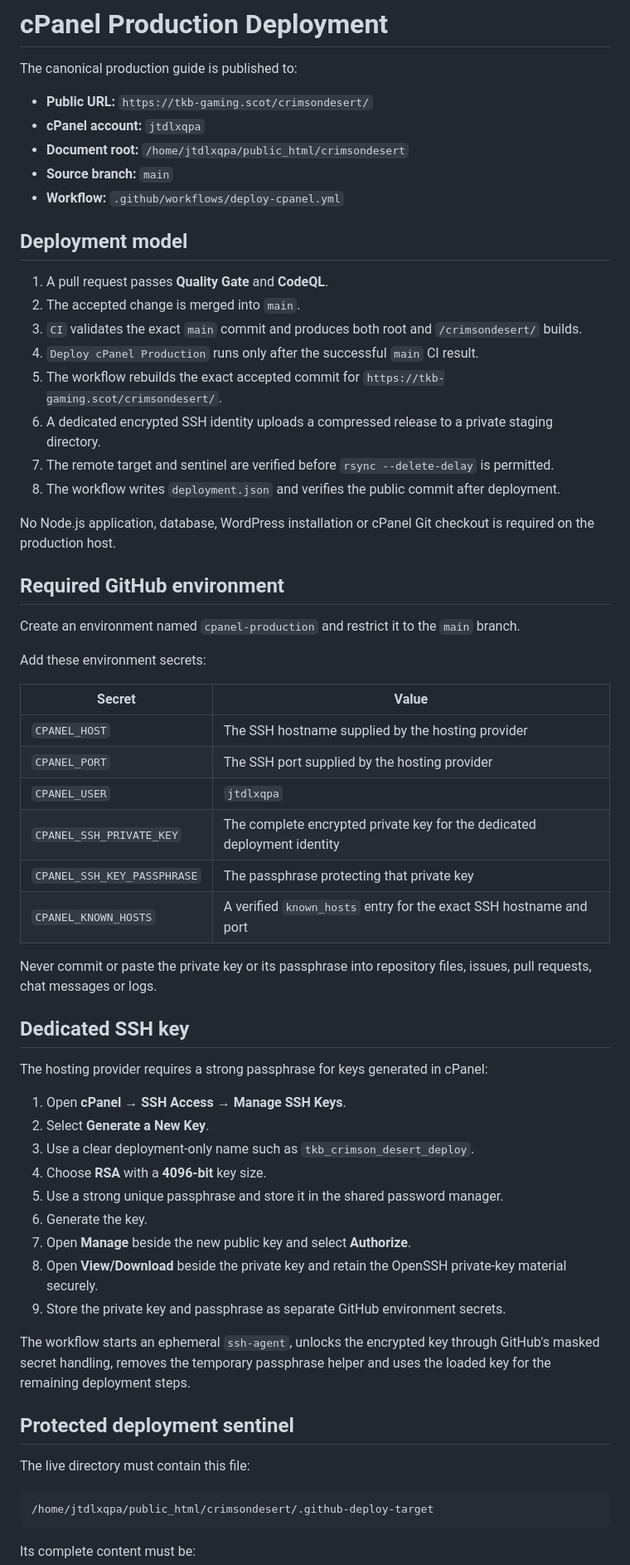
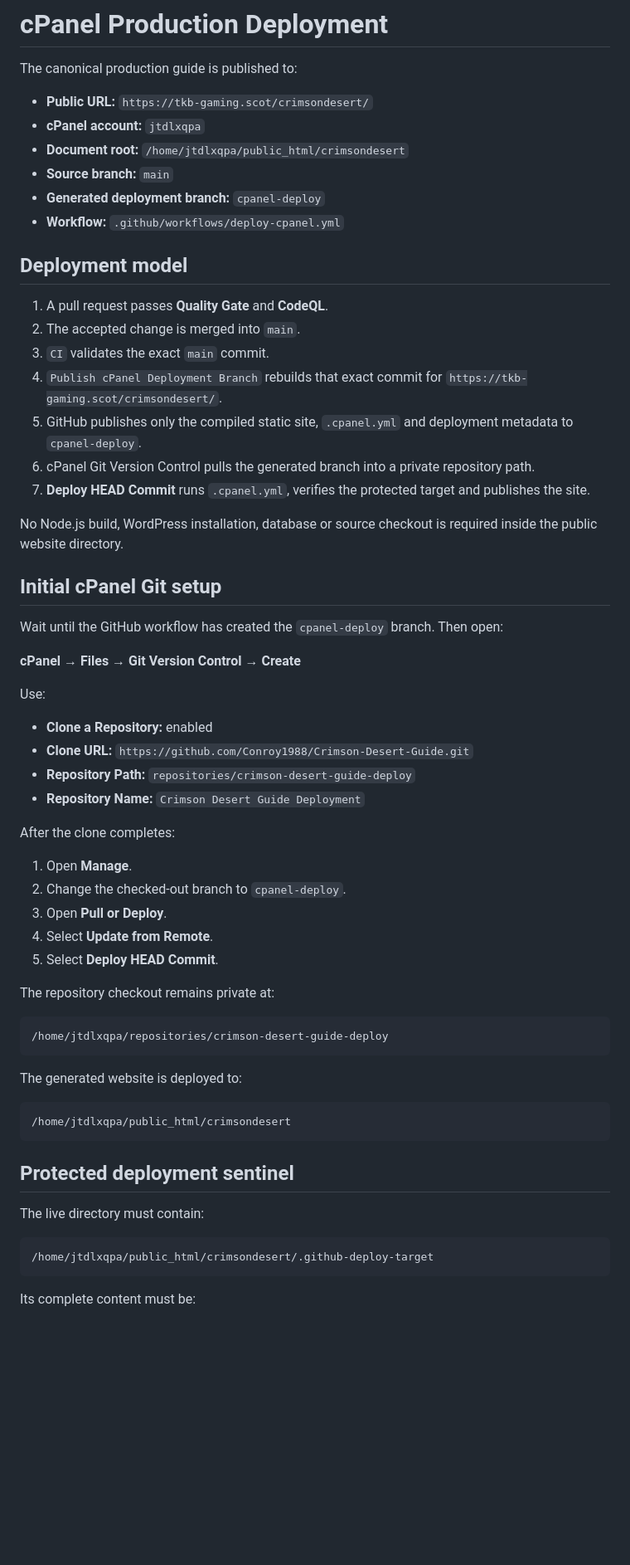
Before and after one commit to Conroy1988/Crimson-Desert-Guide, a Markdown page: docs/CPANEL-DEPLOYMENT.md, the part around one of its changes. Shown at 83% size. Rendered like a GitHub page; blank space fills up the shorter version.

Commit message:
Document cPanel Git pull deployment

````diff
--- a/docs/CPANEL-DEPLOYMENT.md
+++ b/docs/CPANEL-DEPLOYMENT.md
@@ -6,57 +6,57 @@ The canonical production guide is published to:
 - **cPanel account:** `jtdlxqpa`
 - **Document root:** `/home/jtdlxqpa/public_html/crimsondesert`
 - **Source branch:** `main`
+- **Generated deployment branch:** `cpanel-deploy`
 - **Workflow:** `.github/workflows/deploy-cpanel.yml`
 
 ## Deployment model
 
 1. A pull request passes **Quality Gate** and **CodeQL**.
 2. The accepted change is merged into `main`.
-3. `CI` validates the exact `main` commit and produces both root and `/crimsondesert/` builds.
-4. `Deploy cPanel Production` runs only after the successful `main` CI result.
-5. The workflow rebuilds the exact accepted commit for `https://tkb-gaming.scot/crimsondesert/`.
-6. A dedicated encrypted SSH identity uploads a compressed release to a private staging directory.
-7. The remote target and sentinel are verified before `rsync --delete-delay` is permitted.
-8. The workflow writes `deployment.json` and verifies the public commit after deployment.
+3. `CI` validates the exact `main` commit.
+4. `Publish cPanel Deployment Branch` rebuilds that exact commit for `https://tkb-gaming.scot/crimsondesert/`.
+5. GitHub publishes only the compiled static site, `.cpanel.yml` and deployment metadata to `cpanel-deploy`.
+6. cPanel Git Version Control pulls the generated branch into a private repository path.
+7. **Deploy HEAD Commit** runs `.cpanel.yml`, verifies the protected target and publishes the site.
 
-No Node.js application, database, WordPress installation or cPanel Git checkout is required on the production host.
+No Node.js build, WordPress installation, database or source checkout is required inside the public website directory.
 
-## Required GitHub environment
+## Initial cPanel Git setup
 
-Create an environment named `cpanel-production` and restrict it to the `main` branch.
+Wait until the GitHub workflow has created the `cpanel-deploy` branch. Then open:
 
-Add these environment secrets:
+**cPanel → Files → Git Version Control → Create**
 
-| Secret | Value |
-|---|---|
-| `CPANEL_HOST` | The SSH hostname supplied by the hosting provider |
-| `CPANEL_PORT` | The SSH port supplied by the hosting provider |
-| `CPANEL_USER` | `jtdlxqpa` |
-| `CPANEL_SSH_PRIVATE_KEY` | The complete encrypted private key for the dedicated deployment identity |
-| `CPANEL_SSH_KEY_PASSPHRASE` | The passphrase protecting that private key |
-| `CPANEL_KNOWN_HOSTS` | A verified `known_hosts` entry for the exact SSH hostname and port |
+Use:
 
-Never commit or paste the private key or its passphrase into repository files, issues, pull requests, chat messages or logs.
+- **Clone a Repository:** enabled
+- **Clone URL:** `https://github.com/Conroy1988/Crimson-Desert-Guide.git`
+- **Repository Path:** `repositories/crimson-desert-guide-deploy`
+- **Repository Name:** `Crimson Desert Guide Deployment`
 
-## Dedicated SSH key
+After the clone completes:
 
-The hosting provider requires a strong passphrase for keys generated in cPanel:
+1. Open **Manage**.
+2. Change the checked-out branch to `cpanel-deploy`.
+3. Open **Pull or Deploy**.
+4. Select **Update from Remote**.
+5. Select **Deploy HEAD Commit**.
 
-1. Open **cPanel → SSH Access → Manage SSH Keys**.
-2. Select **Generate a New Key**.
-3. Use a clear deployment-only name such as `tkb_crimson_desert_deploy`.
-4. Choose **RSA** with a **4096-bit** key size.
-5. Use a strong unique passphrase and store it in the shared password manager.
-6. Generate the key.
-7. Open **Manage** beside the new public key and select **Authorize**.
-8. Open **View/Download** beside the private key and retain the OpenSSH private-key material securely.
-9. Store the private key and passphrase as separate GitHub environment secrets.
+The repository checkout remains private at:
 
-The workflow starts an ephemeral `ssh-agent`, unlocks the encrypted key through GitHub's masked secret handling, removes the temporary passphrase helper and uses the loaded key for the remaining deployment steps.
+```text
+/home/jtdlxqpa/repositories/crimson-desert-guide-deploy
+```
+
+The generated website is deployed to:
+
+```text
+/home/jtdlxqpa/public_html/crimsondesert
+```
 
 ## Protected deployment sentinel
 
-The live directory must contain this file:
+The live directory must contain:
 
 ```text
 /home/jtdlxqpa/public_html/crimsondesert/.github-deploy-target
````
Also changed, not shown: other parts of docs/CPANEL-DEPLOYMENT.md (+28 -14 lines).
